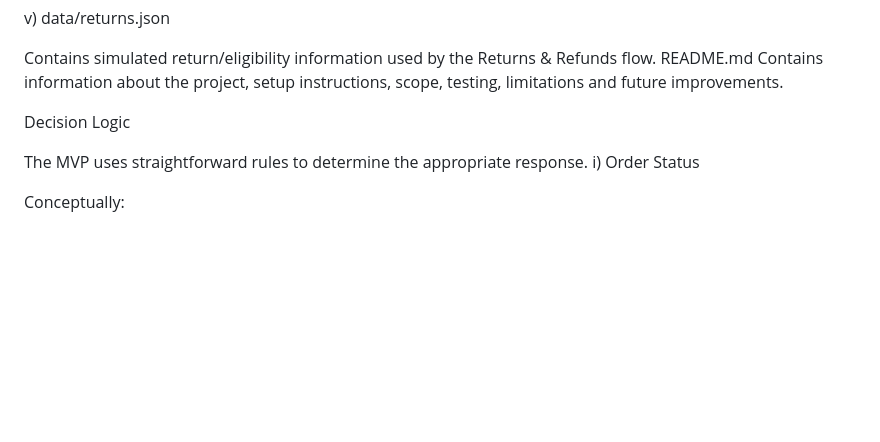
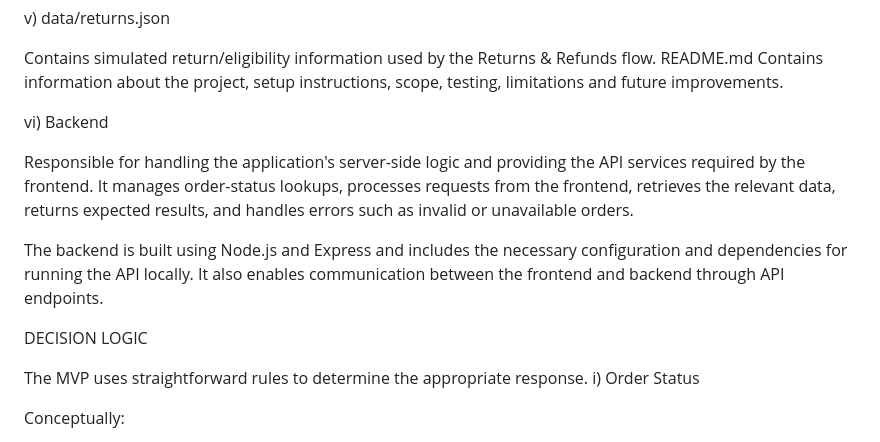
Before and after one commit to llavvy-design/northstar-support-deflection-mvp, a Markdown page: README.md, the part around one of its changes. Rendered like a GitHub page; blank space fills up the shorter version.

```diff
--- a/README.md
+++ b/README.md
@@ -202,8 +202,14 @@ Contains simulated return/eligibility information used by the Returns & Refunds
 README.md
 Contains information about the project, setup instructions, scope, testing, limitations and future improvements.
 
+vi) Backend
 
-Decision Logic
+Responsible for handling the application's server-side logic and providing the API services required by the frontend. It manages order-status lookups, processes requests from the frontend, retrieves the relevant data, returns expected results, and handles errors such as invalid or unavailable orders.
+
+The backend is built using Node.js and Express and includes the necessary configuration and dependencies for running the API locally. It also enables communication between the frontend and backend through API endpoints.
+
+
+DECISION LOGIC
 
 The MVP uses straightforward rules to determine the appropriate response.
 i) Order Status
```
Also changed, not shown: other parts of README.md (+90 -8 lines).
